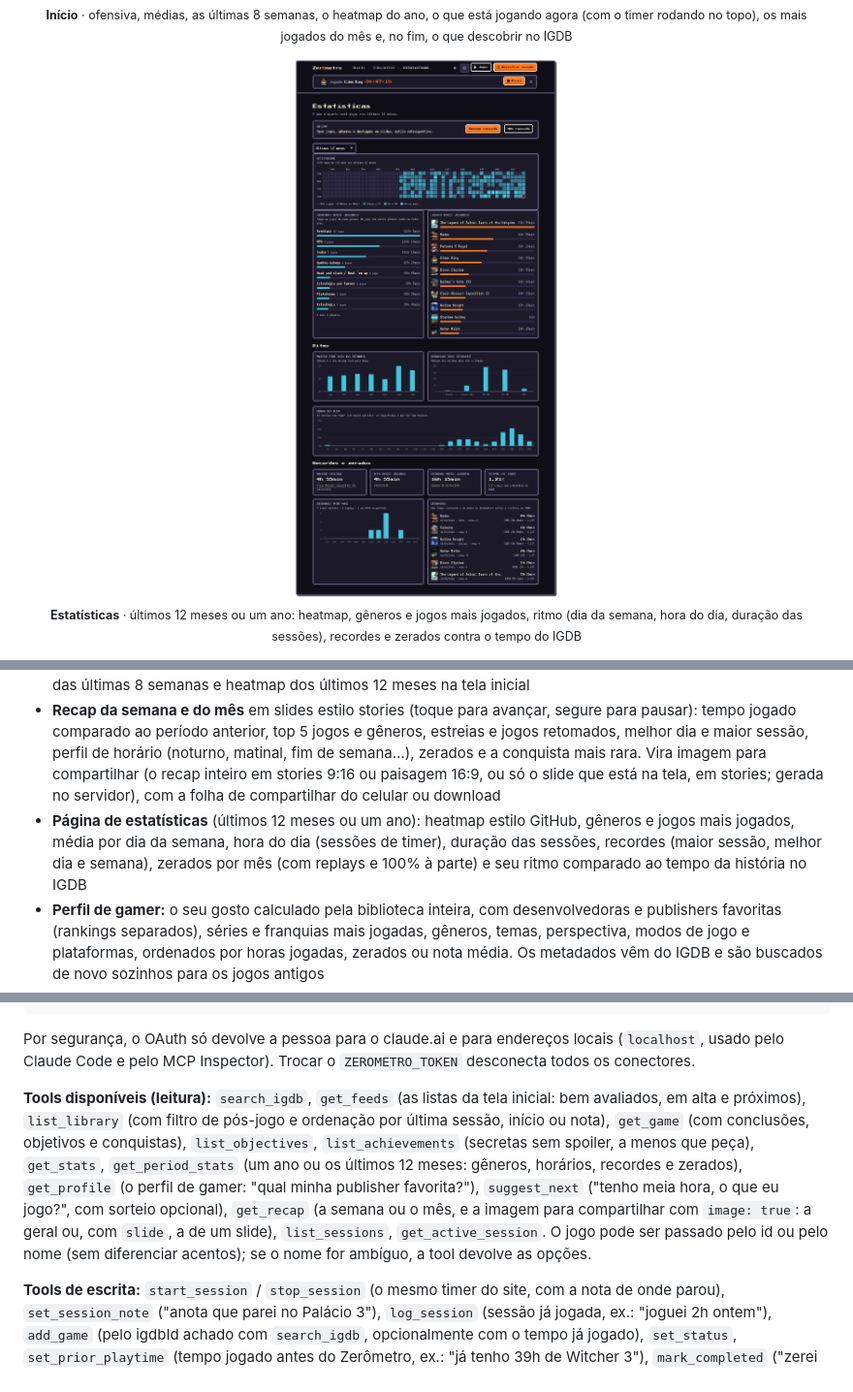
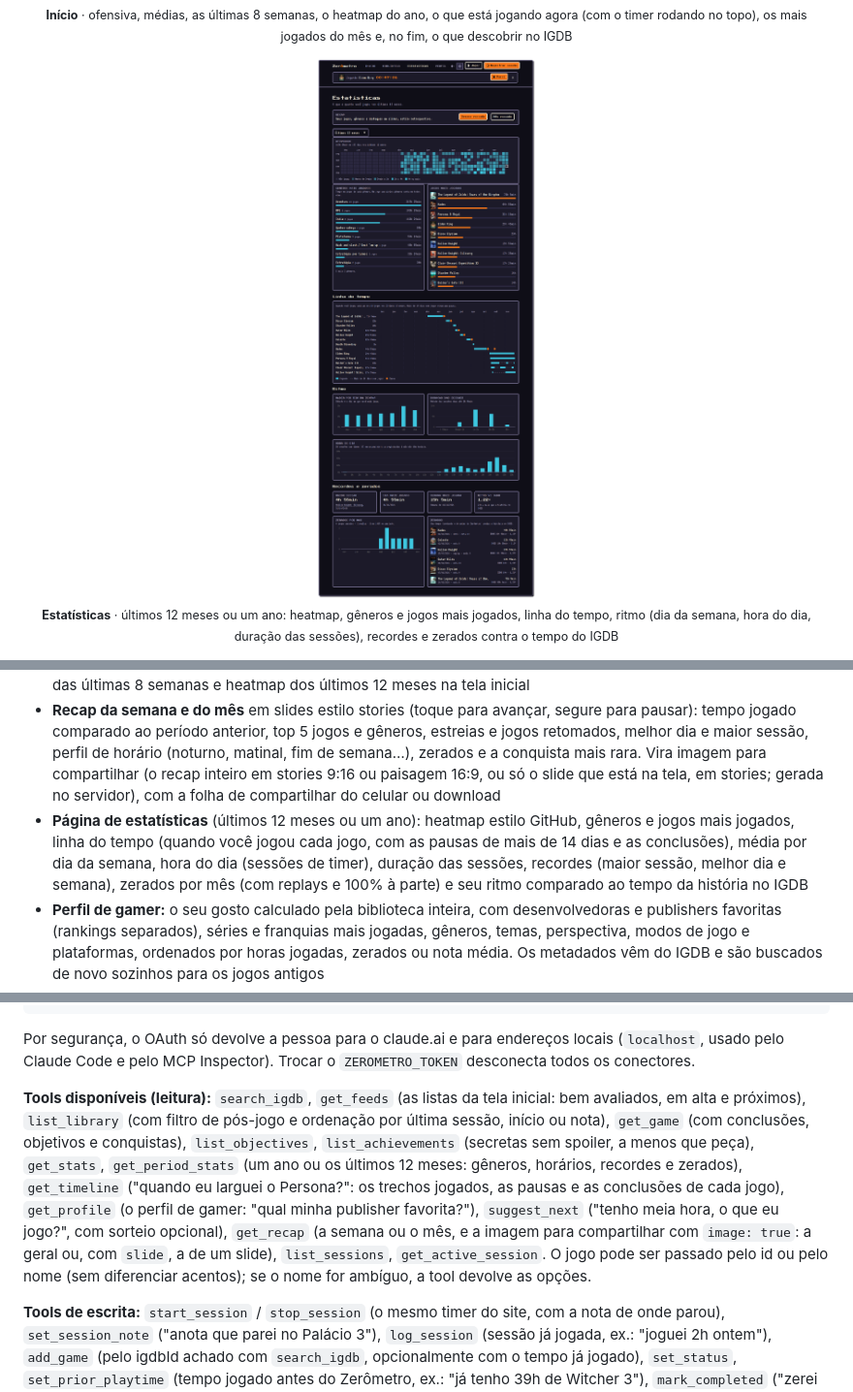
Before and after one commit to ArthurResendeC/Zerometro, a Markdown page: README.md, 3 parts joined by grey strips. Shown at 97% size. Rendered like a GitHub page; pictures changed too: docs/readme/estatisticas.png.

```diff
--- a/README.md
+++ b/README.md
@@ -31,5 +31,5 @@ Tracker pessoal de jogos: backlog, tempo jogado por dia, ofensiva e estimativa d
   <br>
-  <sub><b>Estatísticas</b> · últimos 12 meses ou um ano: heatmap, gêneros e jogos mais jogados, ritmo (dia da semana, hora do dia, duração das sessões), recordes e zerados contra o tempo do IGDB</sub>
+  <sub><b>Estatísticas</b> · últimos 12 meses ou um ano: heatmap, gêneros e jogos mais jogados, linha do tempo, ritmo (dia da semana, hora do dia, duração das sessões), recordes e zerados contra o tempo do IGDB</sub>
 </p>
 
 <p align="center">
@@ -99,7 +99,7 @@ Tracker pessoal de jogos: backlog, tempo jogado por dia, ofensiva e estimativa d
 - **O que jogar agora?:** no botão Jogar, a aba "Me sugere" pergunta quanto tempo você tem (30 min, 1–2h, tarde toda) e o clima (curto, leve, história, desafio, coop) e sugere 3 jogos entre os em andamento, os próximos e os pausados, cada um com o motivo ("dá para zerar hoje: faltam ~40min", "você parou em: …"). O "Sortear" gira uma roleta 8 bits de capas, com som. Roda no aparelho, então funciona offline
 - **Estatísticas:** 🔥 ofensiva atual e recorde (com mínimo diário configurável), hoje, média diária e semanal, gráfico das últimas 8 semanas e heatmap dos últimos 12 meses na tela inicial
 - **Recap da semana e do mês** em slides estilo stories (toque para avançar, segure para pausar): tempo jogado comparado ao período anterior, top 5 jogos e gêneros, estreias e jogos retomados, melhor dia e maior sessão, perfil de horário (noturno, matinal, fim de semana…), zerados e a conquista mais rara. Vira imagem para compartilhar (o recap inteiro em stories 9:16 ou paisagem 16:9, ou só o slide que está na tela, em stories; gerada no servidor), com a folha de compartilhar do celular ou download
-- **Página de estatísticas** (últimos 12 meses ou um ano): heatmap estilo GitHub, gêneros e jogos mais jogados, média por dia da semana, hora do dia (sessões de timer), duração das sessões, recordes (maior sessão, melhor dia e semana), zerados por mês (com replays e 100% à parte) e seu ritmo comparado ao tempo da história no IGDB
+- **Página de estatísticas** (últimos 12 meses ou um ano): heatmap estilo GitHub, gêneros e jogos mais jogados, linha do tempo (quando você jogou cada jogo, com as pausas de mais de 14 dias e as conclusões), média por dia da semana, hora do dia (sessões de timer), duração das sessões, recordes (maior sessão, melhor dia e semana), zerados por mês (com replays e 100% à parte) e seu ritmo comparado ao tempo da história no IGDB
 - **Perfil de gamer:** o seu gosto calculado pela biblioteca inteira, com desenvolvedoras e publishers favoritas (rankings separados), séries e franquias mais jogadas, gêneros, temas, perspectiva, modos de jogo e plataformas, ordenados por horas jogadas, zerados ou nota média. Os metadados vêm do IGDB e são buscados de novo sozinhos para os jogos antigos
 - **Página de cada jogo**, na biblioteca ou não, com as abas **Sobre o jogo** (banner, notas da crítica e do público, tempos para zerar, sinopse, trailer, imagens, onde comprar, lançamento por plataforma, português do Brasil, classificação indicativa e jogos relacionados para ir de jogo em jogo), **Minhas sessões** (tempo jogado, progresso, conclusões, objetivos, sessões e detalhes) e **Conquistas**
 - **Descobrir na tela inicial:** listas do IGDB com os lançamentos bem avaliados, os jogos em alta e os próximos lançamentos, atualizadas uma vez por dia, com botão de adicionar (próximos ou desejos) e o status dos que já estão na biblioteca
@@ -267,7 +267,7 @@ claude mcp add --transport http zerometro https://<seu-domínio>/mcp \
 
 Por segurança, o OAuth só devolve a pessoa para o claude.ai e para endereços locais (`localhost`, usado pelo Claude Code e pelo MCP Inspector). Trocar o `ZEROMETRO_TOKEN` desconecta todos os conectores.
 
-**Tools disponíveis (leitura):** `search_igdb`, `get_feeds` (as listas da tela inicial: bem avaliados, em alta e próximos), `list_library` (com filtro de pós-jogo e ordenação por última sessão, início ou nota), `get_game` (com conclusões, objetivos e conquistas), `list_objectives`, `list_achievements` (secretas sem spoiler, a menos que peça), `get_stats`, `get_period_stats` (um ano ou os últimos 12 meses: gêneros, horários, recordes e zerados), `get_profile` (o perfil de gamer: "qual minha publisher favorita?"), `suggest_next` ("tenho meia hora, o que eu jogo?", com sorteio opcional), `get_recap` (a semana ou o mês, e a imagem para compartilhar com `image: true`: a geral ou, com `slide`, a de um slide), `list_sessions`, `get_active_session`. O jogo pode ser passado pelo id ou pelo nome (sem diferenciar acentos); se o nome for ambíguo, a tool devolve as opções.
+**Tools disponíveis (leitura):** `search_igdb`, `get_feeds` (as listas da tela inicial: bem avaliados, em alta e próximos), `list_library` (com filtro de pós-jogo e ordenação por última sessão, início ou nota), `get_game` (com conclusões, objetivos e conquistas), `list_objectives`, `list_achievements` (secretas sem spoiler, a menos que peça), `get_stats`, `get_period_stats` (um ano ou os últimos 12 meses: gêneros, horários, recordes e zerados), `get_timeline` ("quando eu larguei o Persona?": os trechos jogados, as pausas e as conclusões de cada jogo), `get_profile` (o perfil de gamer: "qual minha publisher favorita?"), `suggest_next` ("tenho meia hora, o que eu jogo?", com sorteio opcional), `get_recap` (a semana ou o mês, e a imagem para compartilhar com `image: true`: a geral ou, com `slide`, a de um slide), `list_sessions`, `get_active_session`. O jogo pode ser passado pelo id ou pelo nome (sem diferenciar acentos); se o nome for ambíguo, a tool devolve as opções.
 
 **Tools de escrita:** `start_session` / `stop_session` (o mesmo timer do site, com a nota de onde parou), `set_session_note` ("anota que parei no Palácio 3"), `log_session` (sessão já jogada, ex.: "joguei 2h ontem"), `add_game` (pelo igdbId achado com `search_igdb`, opcionalmente com o tempo já jogado), `set_status`, `set_prior_playtime` (tempo jogado antes do Zerômetro, ex.: "já tenho 39h de Witcher 3"), `mark_completed` ("zerei o Ocarina mas vou continuar jogando", "platinei"), `add_objective` ("adiciona o objetivo 900 sementes Korok no BotW") `update_objective` ("peguei mais 10 sementes"), `link_achievement_set` (liga a lista da Steam pelo IGDB; no RA devolve as opções para escolher) `set_achievement` ("peguei a conquista Farewell do Celeste", pelo nome aproximado), `sync_steam` ("sincroniza minhas conquistas do Celeste com a Steam", ou todos os jogos), `import_steam_games` ("importa da Steam os jogos que joguei este ano", com os appIds de `list_steam_import`) e `set_playtime_source` ("usa o tempo da Steam no Hades"). As que apagam (`remove_completion`, `delete_objective`) só executam com `confirm: true`; sem isso, mostram o que seria apagado. Tudo fica no histórico de atividade com actor `mcp`.
 
```
Also changed, not shown: other parts of README.md (+1 -1 lines), 12 other files.
